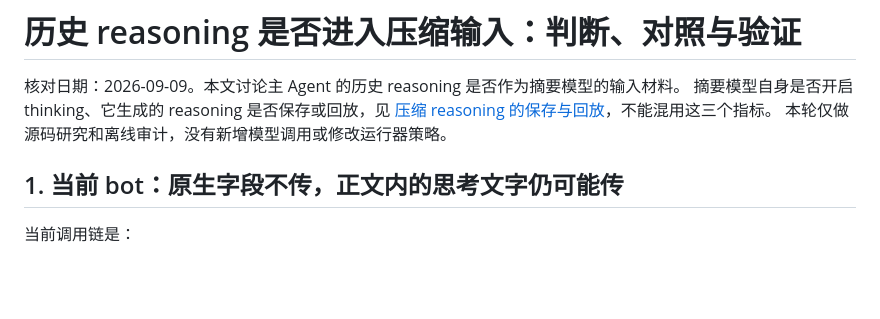
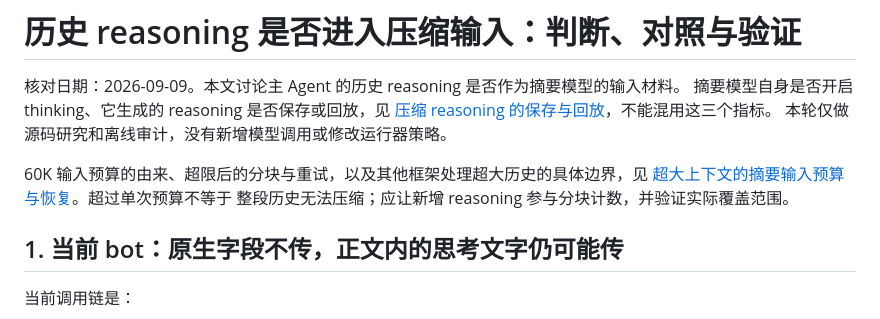
Before and after one commit to hopefuturehu/DevKit-Ai, a Markdown page: docs/compaction-reasoning-input.md, the part around the change. Drawn GitHub-style; blank space fills up the shorter version.

Commit message:
docs: explain oversized context compaction budgets and recovery

```diff
--- a/docs/compaction-reasoning-input.md
+++ b/docs/compaction-reasoning-input.md
@@ -4,6 +4,10 @@
 摘要模型自身是否开启 thinking、它生成的 reasoning 是否保存或回放，见
 [压缩 reasoning 的保存与回放](compaction-reasoning-replay.md)，不能混用这三个指标。
 本轮仅做源码研究和离线审计，没有新增模型调用或修改运行器策略。
+
+60K 输入预算的由来、超限后的分块与重试，以及其他框架处理超大历史的具体边界，见
+[超大上下文的摘要输入预算与恢复](oversized-context-compaction.md)。超过单次预算不等于
+整段历史无法压缩；应让新增 reasoning 参与分块计数，并验证实际覆盖范围。
 
 ## 1. 当前 bot：原生字段不传，正文内的思考文字仍可能传
 
```
Also changed, not shown: docs/context-framework-comparison.md (+3 -0 lines), docs/oversized-context-compaction.md (added, +188 -0 lines).
